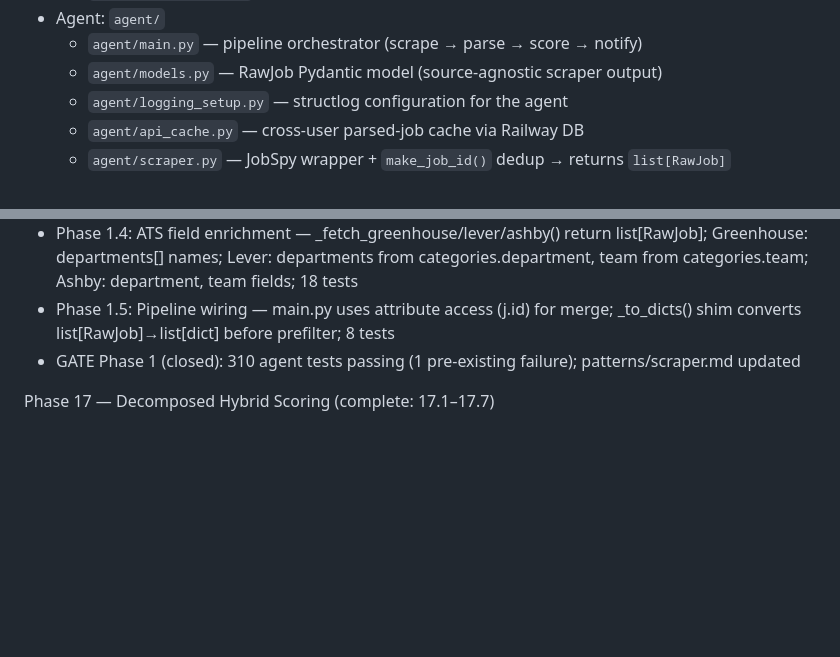
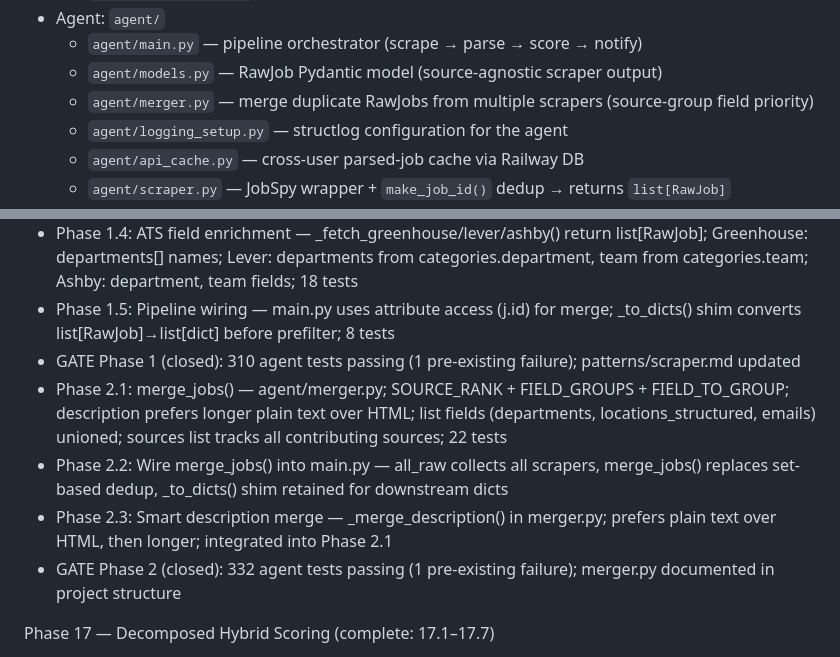
Before and after one commit to juan-azabal/jobseeker, a Markdown page: CLAUDE.md, 2 parts joined by grey strips. GitHub-like rendering; blank space fills up the shorter version.

```diff
--- a/CLAUDE.md
+++ b/CLAUDE.md
@@ -49,6 +49,7 @@ Job search platform: web CRM (browse, filter, manage scored jobs) + autonomous s
 - Agent: `agent/`
   - `agent/main.py` — pipeline orchestrator (scrape → parse → score → notify)
   - `agent/models.py` — RawJob Pydantic model (source-agnostic scraper output)
+  - `agent/merger.py` — merge duplicate RawJobs from multiple scrapers (source-group field priority)
   - `agent/logging_setup.py` — structlog configuration for the agent
   - `agent/api_cache.py` — cross-user parsed-job cache via Railway DB
   - `agent/scraper.py` — JobSpy wrapper + `make_job_id()` dedup → returns `list[RawJob]`
@@ -256,6 +257,10 @@ Ingestion Overhaul — Phase 1 complete (2026-02-26)
 - Phase 1.4: ATS field enrichment — _fetch_greenhouse/lever/ashby() return list[RawJob]; Greenhouse: departments[] names; Lever: departments from categories.department, team from categories.team; Ashby: department, team fields; 18 tests
 - Phase 1.5: Pipeline wiring — main.py uses attribute access (j.id) for merge; _to_dicts() shim converts list[RawJob]→list[dict] before prefilter; 8 tests
 - GATE Phase 1 (closed): 310 agent tests passing (1 pre-existing failure); patterns/scraper.md updated
+- Phase 2.1: merge_jobs() — agent/merger.py; SOURCE_RANK + FIELD_GROUPS + FIELD_TO_GROUP; description prefers longer plain text over HTML; list fields (departments, locations_structured, emails) unioned; sources list tracks all contributing sources; 22 tests
+- Phase 2.2: Wire merge_jobs() into main.py — all_raw collects all scrapers, merge_jobs() replaces set-based dedup, _to_dicts() shim retained for downstream dicts
+- Phase 2.3: Smart description merge — _merge_description() in merger.py; prefers plain text over HTML, then longer; integrated into Phase 2.1
+- GATE Phase 2 (closed): 332 agent tests passing (1 pre-existing failure); merger.py documented in project structure
 
 Phase 17 — Decomposed Hybrid Scoring (complete: 17.1–17.7)
 - Phase 17.1 — Parser + DB + Ingest: role_function enum
```
Also changed, not shown: agent/patterns/scraper.md (+35 -6 lines).
